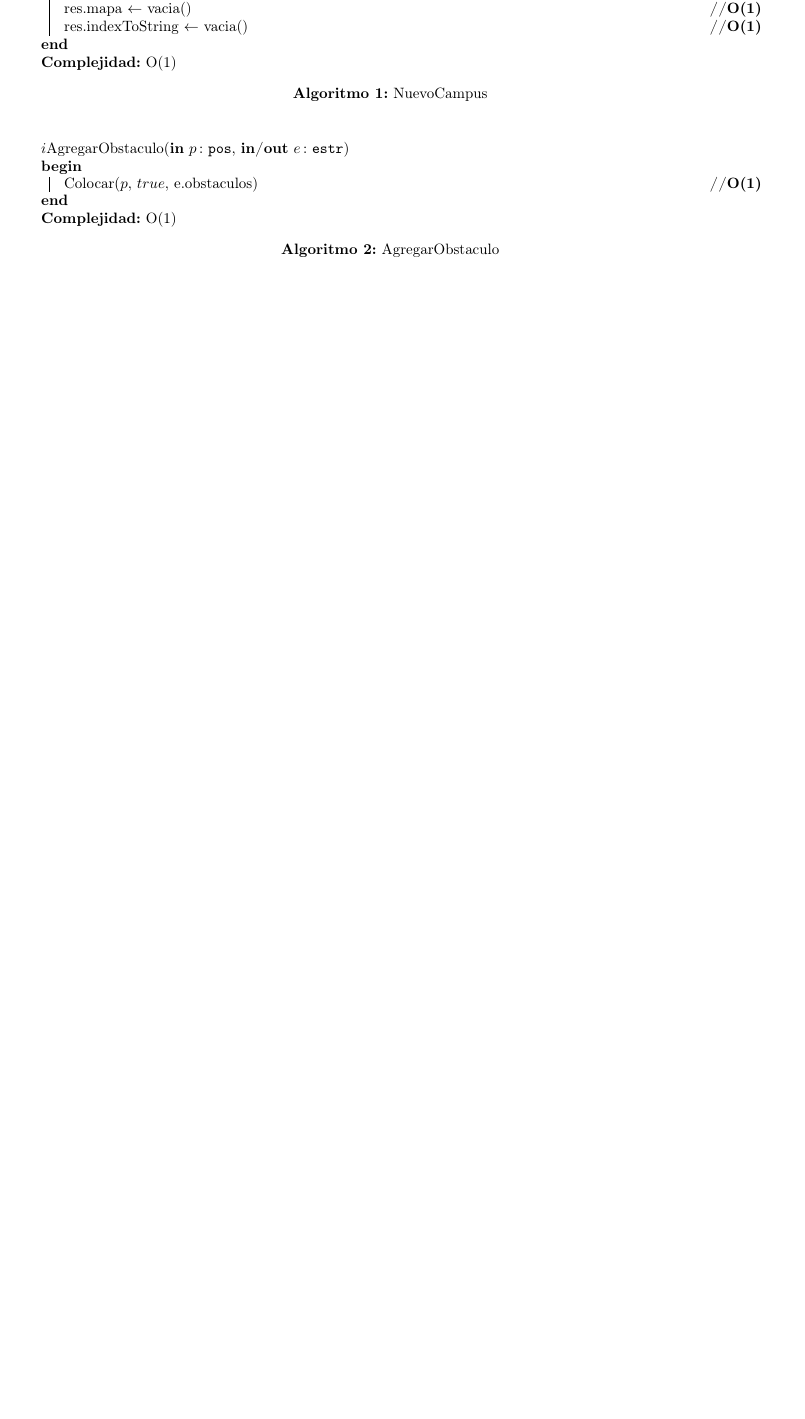
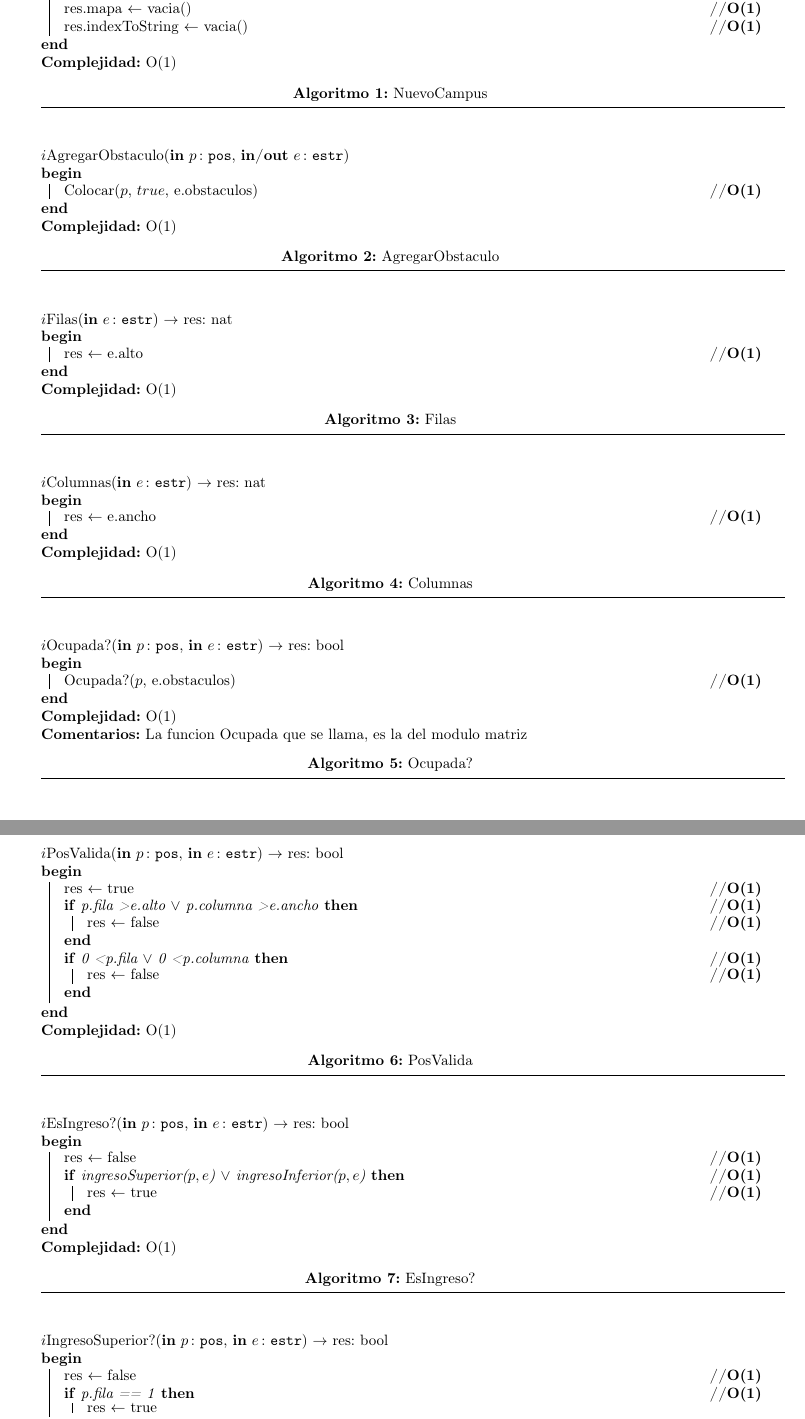
Before and after one commit to nfanta/TPs-Algo2, a LaTeX document (algo2/tp_2/tp2_source.tex): part of page 2 of 2 before the commit and two parts of pages 3 and 4 of 4 after it, the two joined at a grey line, cut so that both start at the same text, the shorter picture padded with empty space. Compiled offline with pdfLaTeX; the source files are stored in an older character set and shown here as Unicode.

Commit message:
Agregados algoritmos hasta ingresoInferior?
Correcion:
	- Algunas mejoras visuales

```diff
--- a/algo2/tp_2/tp2_source.tex
+++ b/algo2/tp_2/tp2_source.tex
@@ -10,6 +10,7 @@
 \usepackage[]{algorithm2e}
 
 \SetKwInput{KwData}{Complejidad}
+\SetKwInput{KwComm}{Comentarios}
 \SetAlgorithmName{Algoritmo}{Algoritmo}{Lista de algoritmos}
 \SetAlCapSkip{1em}
 
@@ -276,8 +279,11 @@
 
       \caption{NuevoCampus}
     \end{algorithm}
+    \rule{17.5cm}{0.4pt}
+    \bigskip
 
-  \begin{algorithm}[h]
+
+    \begin{algorithm}[H]
       \text{$i$AgregarObstaculo(\In{p}{pos}, \Inout{e}{estr})}
 
       \Begin{
@@ -287,3 +293,100 @@
 
       \caption{AgregarObstaculo}
     \end{algorithm}
+    \rule{17.5cm}{0.4pt}
+    \bigskip
+
+
+    \begin{algorithm}[H]
+      \text{$i$Filas(\In{e}{estr}) $\rightarrow$ res: nat}
+
+      \Begin{
+        res $\leftarrow$ e.alto \hfill \textbf{//O(1)}
+      }
+      \KwData{O(1)}
+
+      \caption{Filas}
+    \end{algorithm}
+    \rule{17.5cm}{0.4pt}
+    \bigskip
+
+
+    \begin{algorithm}[H]
+      \text{$i$Columnas(\In{e}{estr}) $\rightarrow$ res: nat}
+
+      \Begin{
+        res $\leftarrow$ e.ancho \hfill \textbf{//O(1)}
+      }
+      \KwData{O(1)}
+
+      \caption{Columnas}
+    \end{algorithm}
+    \rule{17.5cm}{0.4pt}
+    \bigskip
+
+
+    \begin{algorithm}[H]
+      \text{$i$Ocupada?(\In{p}{pos}, \In{e}{estr}) $\rightarrow$ res: bool}
+
+      \Begin{
+        Ocupada?($p$, e.obstaculos) \hfill \textbf{//O(1)}
+      }
+      \KwData{O(1)}
+      \KwComm{La funcion Ocupada que se llama, es la del modulo matriz}
+
+      \caption{Ocupada?}
+    \end{algorithm}
+    \rule{17.5cm}{0.4pt}
+    \bigskip
+
+
+    \begin{algorithm}[H]
+      \text{$i$PosValida(\In{p}{pos}, \In{e}{estr}) $\rightarrow$ res: bool}
+
+      \Begin{
+        res $\leftarrow$ true \hfill \textbf{//O(1)}
+
+        \If(\hfill \textbf{//O(1)}){p.fila > e.alto $\lor$ p.columna > e.ancho}
+          {res $\leftarrow$ false \hfill \textbf{//O(1)}}
+        \If(\hfill \textbf{//O(1)}){0 < p.fila $\lor$ 0 < p.columna}
+          {res $\leftarrow$ false \hfill \textbf{//O(1)}}
+
+      }
+      \KwData{O(1)}
+
+      \caption{PosValida}
+    \end{algorithm}
+    \rule{17.5cm}{0.4pt}
+    \bigskip
+
+
+    \begin{algorithm}[H]
+      \text{$i$EsIngreso?(\In{p}{pos}, \In{e}{estr}) $\rightarrow$ res: bool}
+
+      \Begin{
+        res $\leftarrow$ false \hfill \textbf{//O(1)}
+
+        \If(\hfill \textbf{//O(1)}){ingresoSuperior($p, e$) $\lor$ ingresoInferior($p, e$)}
+          {res $\leftarrow$ true \hfill \textbf{//O(1)}}
+      }
+      \KwData{O(1)}
+
+      \caption{EsIngreso?}
+    \end{algorithm}
+    \rule{17.5cm}{0.4pt}
+    \bigskip
+
+
+    \begin{algorithm}[H]
+      \text{$i$IngresoSuperior?(\In{p}{pos}, \In{e}{estr}) $\rightarrow$ res: bool}
+
+      \Begin{
+        res $\leftarrow$ false \hfill \textbf{//O(1)}
+
+        \If(\hfill \textbf{//O(1)}){p.fila == 1}
+          {res $\leftarrow$ true}
+      }
+      \KwData{O(1)}
+
+      \caption{IngresoSuperior?}
+    \end{algorithm}
```
Also changed, not shown: algo2/tp_2/tp2_source.pdf, algo2/tp_2/tp2_source.tex (24 more changed lines). Lines whose indentation alone changed are shown as unchanged.
